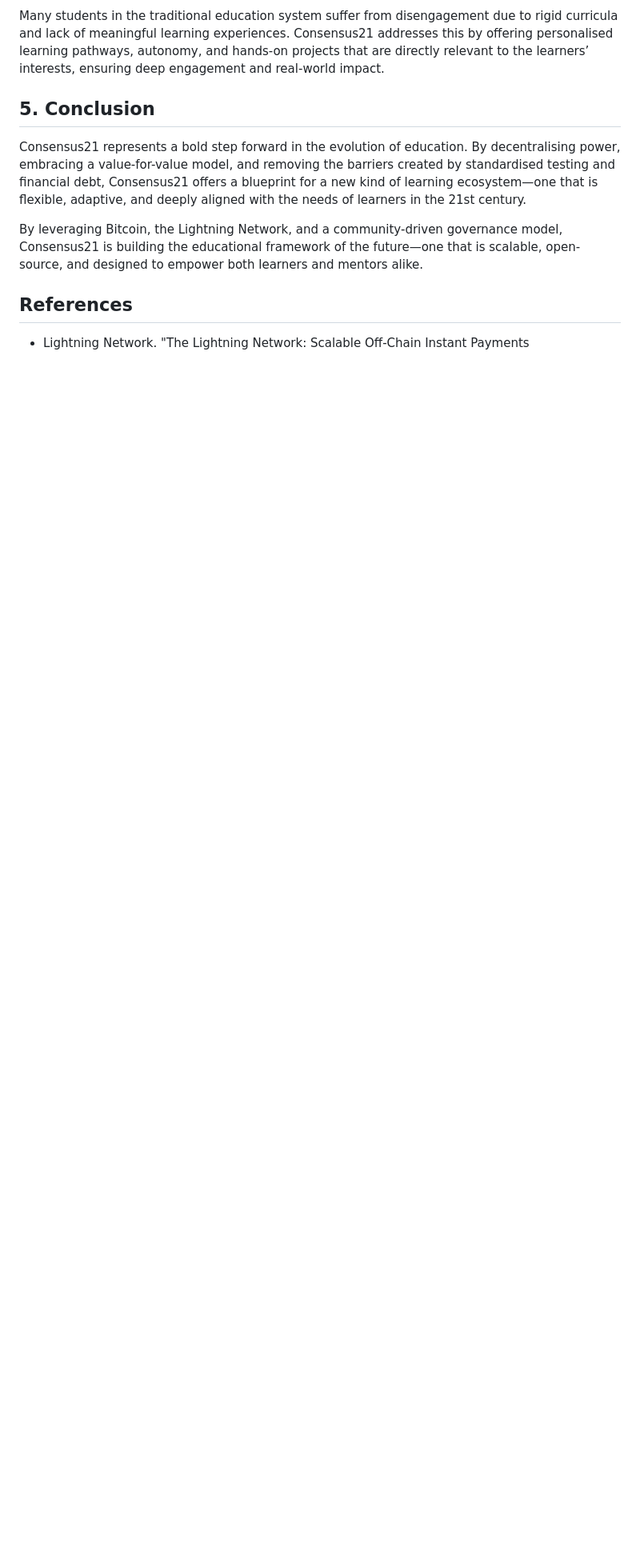
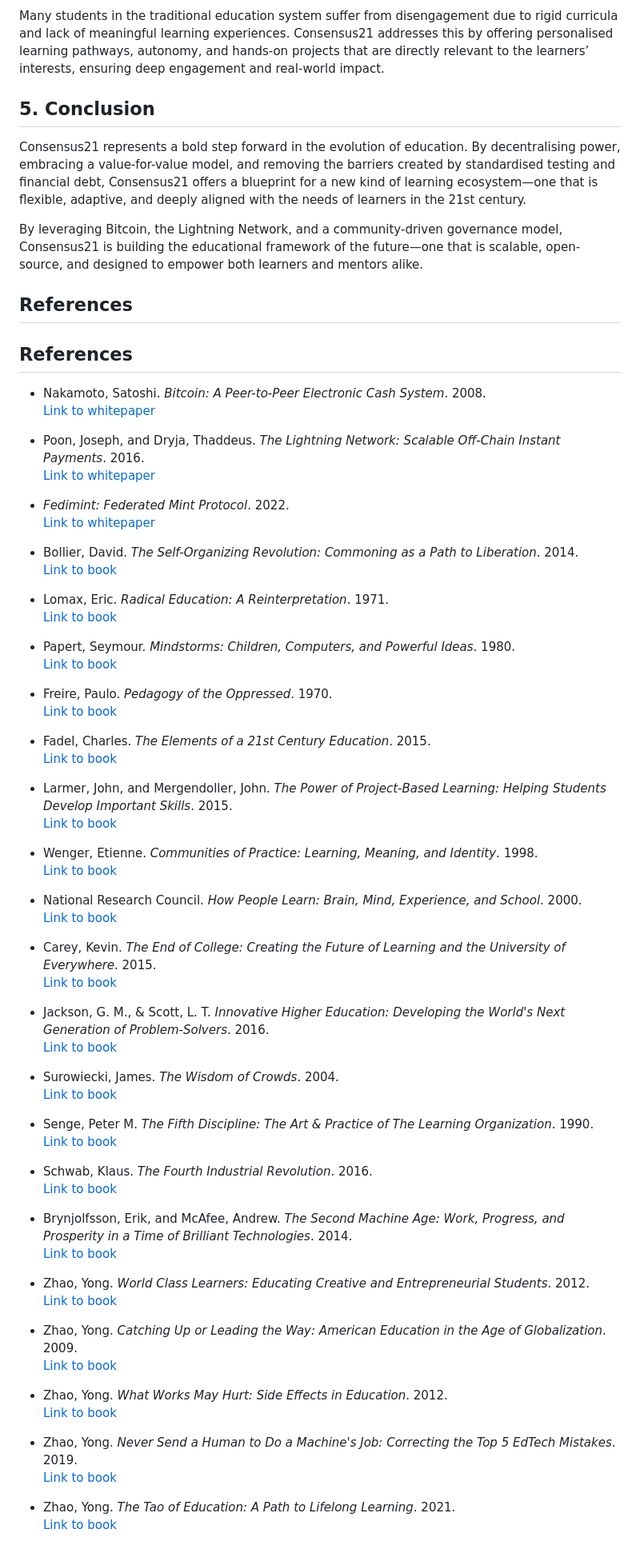
Before and after one commit to consensus21school/consensus21school.github.io, a Markdown page: whitepaper.md, the part around the change. Shown: that part at 80% size. Drawn GitHub-style; blank space fills up the shorter version.

```diff
--- a/whitepaper.md
+++ b/whitepaper.md
@@ -80,4 +80,70 @@ Consensus21 represents a bold step forward in the evolution of education. By dec
 By leveraging Bitcoin, the Lightning Network, and a community-driven governance model, Consensus21 is building the educational framework of the future—one that is scalable, open-source, and designed to empower both learners and mentors alike.
 
 ## References
-- Lightning Network. "The Lightning Network: Scalable Off-Chain Instant Payments
+## References
+
+- Nakamoto, Satoshi. *Bitcoin: A Peer-to-Peer Electronic Cash System*. 2008.
+  [Link to whitepaper](https://bitcoin.org/bitcoin.pdf)
+
+- Poon, Joseph, and Dryja, Thaddeus. *The Lightning Network: Scalable Off-Chain Instant Payments*. 2016.
+  [Link to whitepaper](https://lightning.network/lightning-network-paper.pdf)
+
+- *Fedimint: Federated Mint Protocol*. 2022.
+  [Link to whitepaper](https://fedimint.org/wp-content/uploads/2022/11/fedimint-paper.pdf)
+
+- Bollier, David. *The Self-Organizing Revolution: Commoning as a Path to Liberation*. 2014.
+  [Link to book](https://www.amazon.com/Self-Organizing-Revolution-Commoning-Liberation-Collective/dp/1608464771)
+
+- Lomax, Eric. *Radical Education: A Reinterpretation*. 1971.
+  [Link to book](https://www.amazon.com/Radical-Education-Reinterpretation-Eric-Lomax/dp/0713910595)
+
+- Papert, Seymour. *Mindstorms: Children, Computers, and Powerful Ideas*. 1980.
+  [Link to book](https://www.amazon.com/Mindstorms-Children-Computers-Powerful-Ideas/dp/0465046746)
+
+- Freire, Paulo. *Pedagogy of the Oppressed*. 1970.
+  [Link to book](https://www.amazon.com/Pedagogy-Oppressed-30th-Anniversary/dp/0826412769)
+
+- Fadel, Charles. *The Elements of a 21st Century Education*. 2015.
+  [Link to book](https://www.amazon.com/Elements-21st-Century-Education-Fadel/dp/1137521090)
+
+- Larmer, John, and Mergendoller, John. *The Power of Project-Based Learning: Helping Students Develop Important Skills*. 2015.
+  [Link to book](https://www.amazon.com/Power-Project-Based-Learning-Students-Important/dp/1416620092)
+
+- Wenger, Etienne. *Communities of Practice: Learning, Meaning, and Identity*. 1998.
+  [Link to book](https://www.amazon.com/Communities-Practice-Learning-Meaning-Participation/dp/0521663636)
+
+- National Research Council. *How People Learn: Brain, Mind, Experience, and School*. 2000.
+  [Link to book](https://www.amazon.com/How-People-Learn-Experience-School/dp/0309070368)
+
+- Carey, Kevin. *The End of College: Creating the Future of Learning and the University of Everywhere*. 2015.
+  [Link to book](https://www.amazon.com/End-College-Creating-University-Everywhere/dp/0544705205)
+
+- Jackson, G. M., & Scott, L. T. *Innovative Higher Education: Developing the World's Next Generation of Problem-Solvers*. 2016.
+  [Link to book](https://www.amazon.com/Innovative-Higher-Education-Developing-Problem-Solvers/dp/1137493751)
+
+- Surowiecki, James. *The Wisdom of Crowds*. 2004.
+  [Link to book](https://www.amazon.com/Wisdom-Crowds-James-Surowiecki/dp/0385721706)
+
+- Senge, Peter M. *The Fifth Discipline: The Art & Practice of The Learning Organization*. 1990.
+  [Link to book](https://www.amazon.com/Fifth-Discipline-Practice-Learning-Organization/dp/0385517254)
+
+- Schwab, Klaus. *The Fourth Industrial Revolution*. 2016.
+  [Link to book](https://www.amazon.com/Fourth-Industrial-Revolution-Klaus-Schwab/dp/0393356042)
+
+- Brynjolfsson, Erik, and McAfee, Andrew. *The Second Machine Age: Work, Progress, and Prosperity in a Time of Brilliant Technologies*. 2014.
+  [Link to book](https://www.amazon.com/Second-Machine-Age-Prosperity-Technologies/dp/039335064X)
+
+- Zhao, Yong. *World Class Learners: Educating Creative and Entrepreneurial Students*. 2012.
+  [Link to book](https://www.amazon.com/World-Class-Learners-Educating-Entrepreneurial/dp/1452236471)
+
+- Zhao, Yong. *Catching Up or Leading the Way: American Education in the Age of Globalization*. 2009.
+  [Link to book](https://www.amazon.com/Catching-Up-Leading-Way-Education/dp/1412968834)
+
+- Zhao, Yong. *What Works May Hurt: Side Effects in Education*. 2012.
+  [Link to book](https://www.amazon.com/What-Works-May-Hurt-Education/dp/1412993226)
+
+- Zhao, Yong. *Never Send a Human to Do a Machine's Job: Correcting the Top 5 EdTech Mistakes*. 2019.
+  [Link to book](https://www.amazon.com/Never-Send-Human-Machines-Correcting/dp/1943876367)
+
+- Zhao, Yong. *The Tao of Education: A Path to Lifelong Learning*. 2021.
+  [Link to book](https://www.amazon.com/Tao-Education-Path-Lifelong-Learning/dp/1952196012)
```
